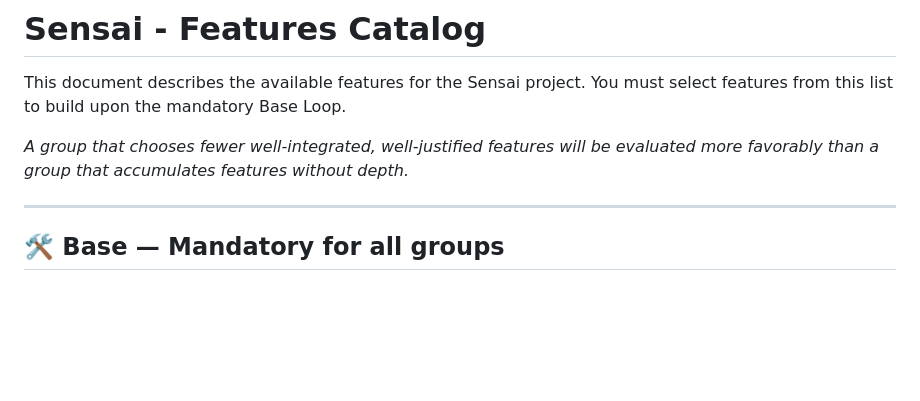
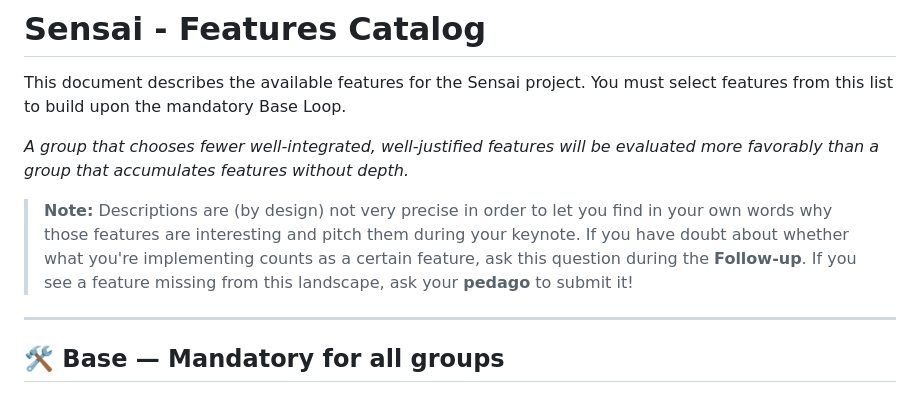
Before and after one commit to Nexlein/Sensai, a Markdown page: docs/CATALOGUE.md, the part around the change. GitHub-like rendering; blank space fills up the shorter version.

Commit message:
docs: add pedago and follow-up notes to catalogue

```diff
--- a/docs/CATALOGUE.md
+++ b/docs/CATALOGUE.md
@@ -3,6 +3,8 @@
 This document describes the available features for the Sensai project. You must select features from this list to build upon the mandatory Base Loop.
 
 _A group that chooses fewer well-integrated, well-justified features will be evaluated more favorably than a group that accumulates features without depth._
+
+> **Note:** Descriptions are (by design) not very precise in order to let you find in your own words why those features are interesting and pitch them during your keynote. If you have doubt about whether what you're implementing counts as a certain feature, ask this question during the **Follow-up**. If you see a feature missing from this landscape, ask your **pedago** to submit it!
 
 ---
 
```
